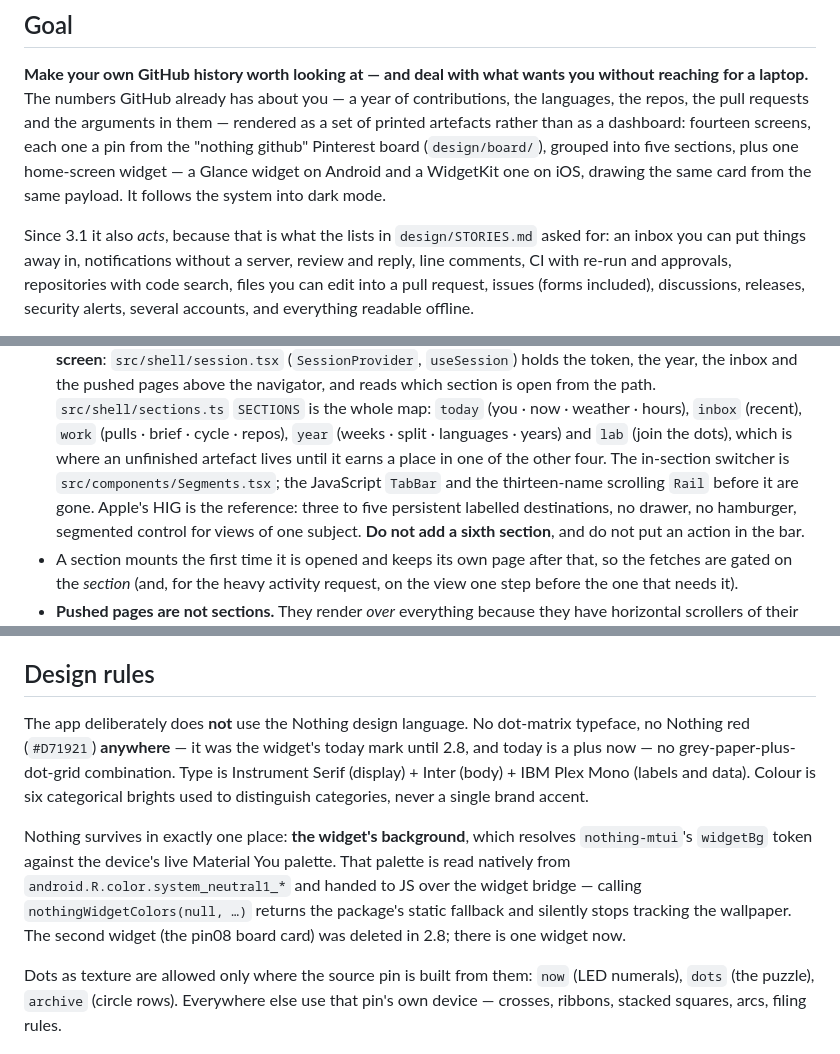
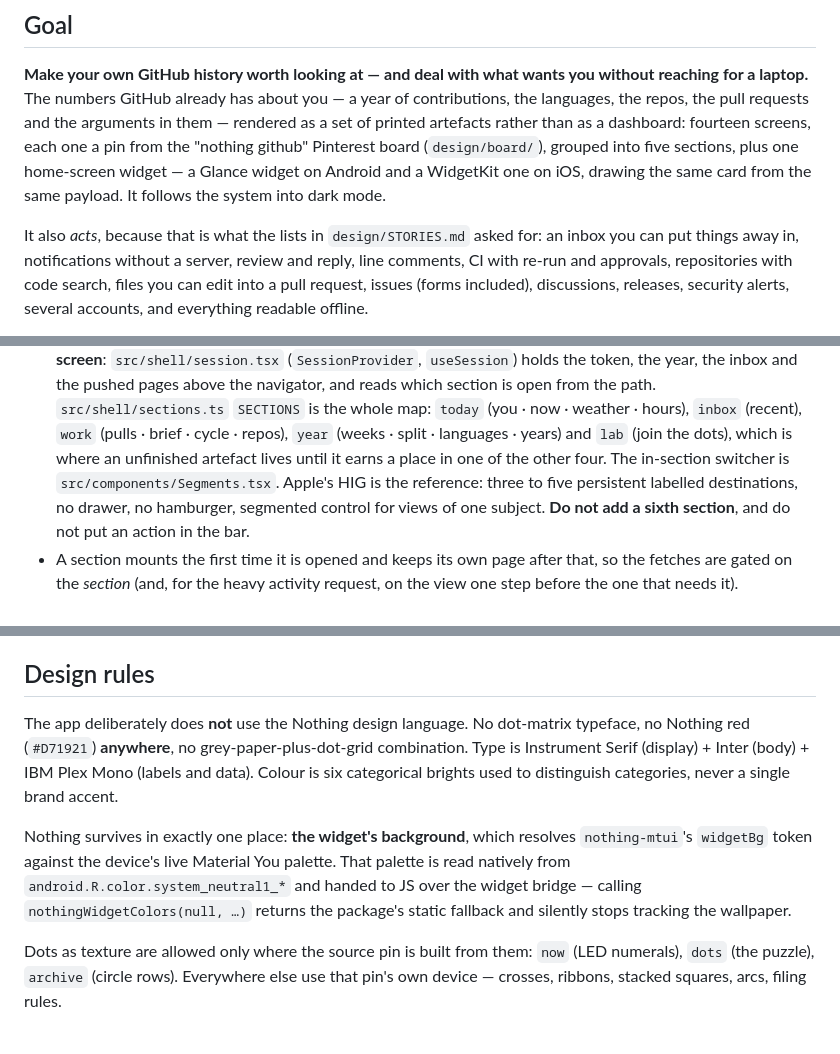
Before and after one commit to jaikhuranna/git-huh, a Markdown page: CLAUDE.md, 3 parts joined by grey strips. Drawn GitHub-style.

Commit message:
Drop version-history asides from CLAUDE.md
Remove 'gone', 'until 2.8' and 'since 3.1' notes that describe past states
rather than current rules.

Co-Authored-By: Claude Opus 5.5 (1M context) <noreply@anthropic.com>

```diff
--- a/CLAUDE.md
+++ b/CLAUDE.md
@@ -12,7 +12,7 @@ one home-screen widget — a Glance widget on Android and a WidgetKit one on
 iOS, drawing the same card from the same payload. It follows the system into
 dark mode.
 
-Since 3.1 it also *acts*, because that is what the lists in
+It also *acts*, because that is what the lists in
 `design/STORIES.md` asked for: an inbox you can put things away in,
 notifications without a server, review and reply, line comments, CI with
 re-run and approvals, repositories with code search, files you can edit into
@@ -143,8 +143,7 @@ compiled on a Mac.
   `inbox` (recent), `work` (pulls · brief · cycle · repos), `year` (weeks ·
   split · languages · years) and `lab` (join the dots), which is where an
   unfinished artefact lives until it earns a place in one of the other four.
-  The in-section switcher is `src/components/Segments.tsx`; the JavaScript
-  `TabBar` and the thirteen-name scrolling `Rail` before it are gone. Apple's HIG is the reference: three to five persistent
+  The in-section switcher is `src/components/Segments.tsx`. Apple's HIG is the reference: three to five persistent
   labelled destinations, no drawer, no hamburger, segmented control for views
   of one subject. **Do not add a sixth section**, and do not put an action in
   the bar.
@@ -219,8 +218,7 @@ and do not run `expo prebuild` without checking what it would overwrite.
 ## Design rules
 
 The app deliberately does **not** use the Nothing design language. No
-dot-matrix typeface, no Nothing red (`#D71921`) **anywhere** — it was the
-widget's today mark until 2.8, and today is a plus now — no
+dot-matrix typeface, no Nothing red (`#D71921`) **anywhere**, no
 grey-paper-plus-dot-grid combination. Type is Instrument Serif (display) + Inter (body) + IBM Plex
 Mono (labels and data). Colour is six categorical brights used to distinguish
 categories, never a single brand accent.
@@ -230,8 +228,7 @@ resolves `nothing-mtui`'s `widgetBg` token against the device's live Material
 You palette. That palette is read natively from
 `android.R.color.system_neutral1_*` and handed to JS over the widget bridge —
 calling `nothingWidgetColors(null, …)` returns the package's static fallback
-and silently stops tracking the wallpaper. The second widget (the pin08 board
-card) was deleted in 2.8; there is one widget now.
+and silently stops tracking the wallpaper.
 
 Dots as texture are allowed only where the source pin is built from them:
 `now` (LED numerals), `dots` (the puzzle), `archive` (circle rows). Everywhere else use that pin's own device — crosses, ribbons,
```
Also changed, not shown: other parts of CLAUDE.md (+1 -1 lines).
